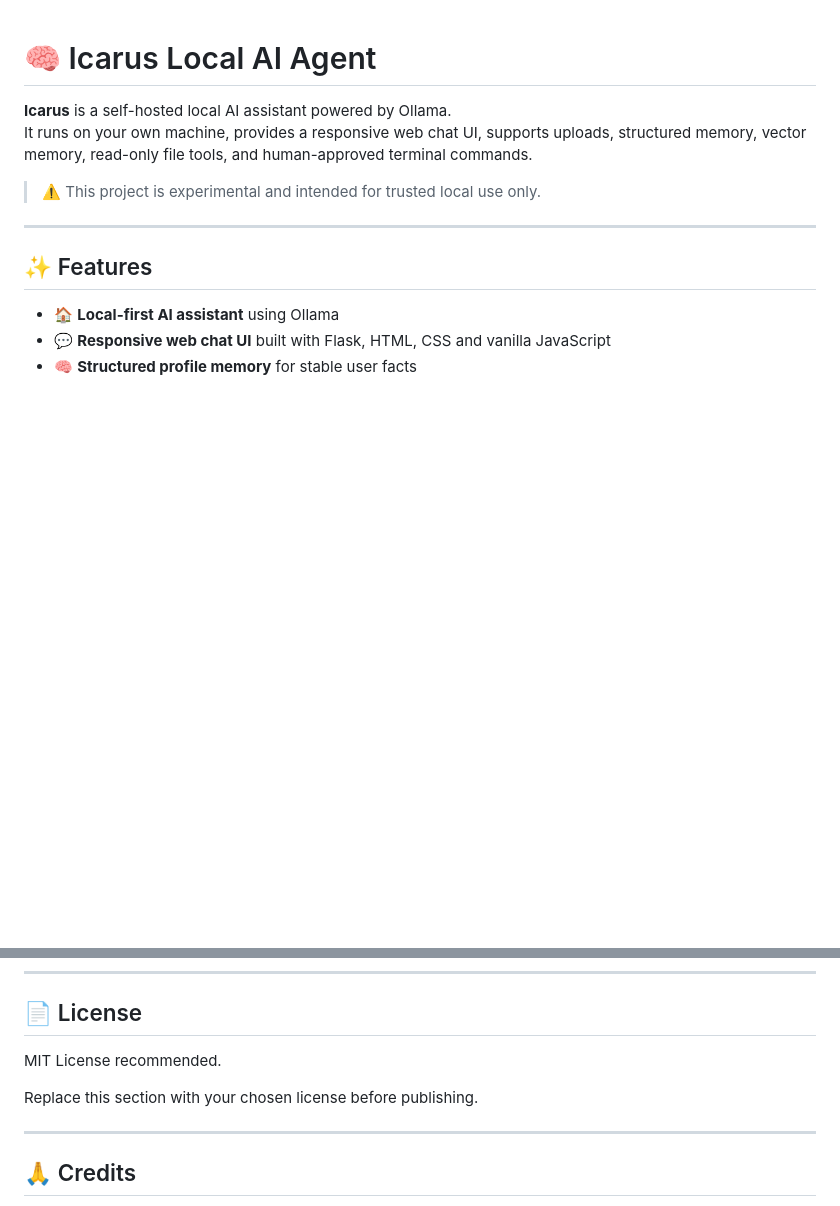
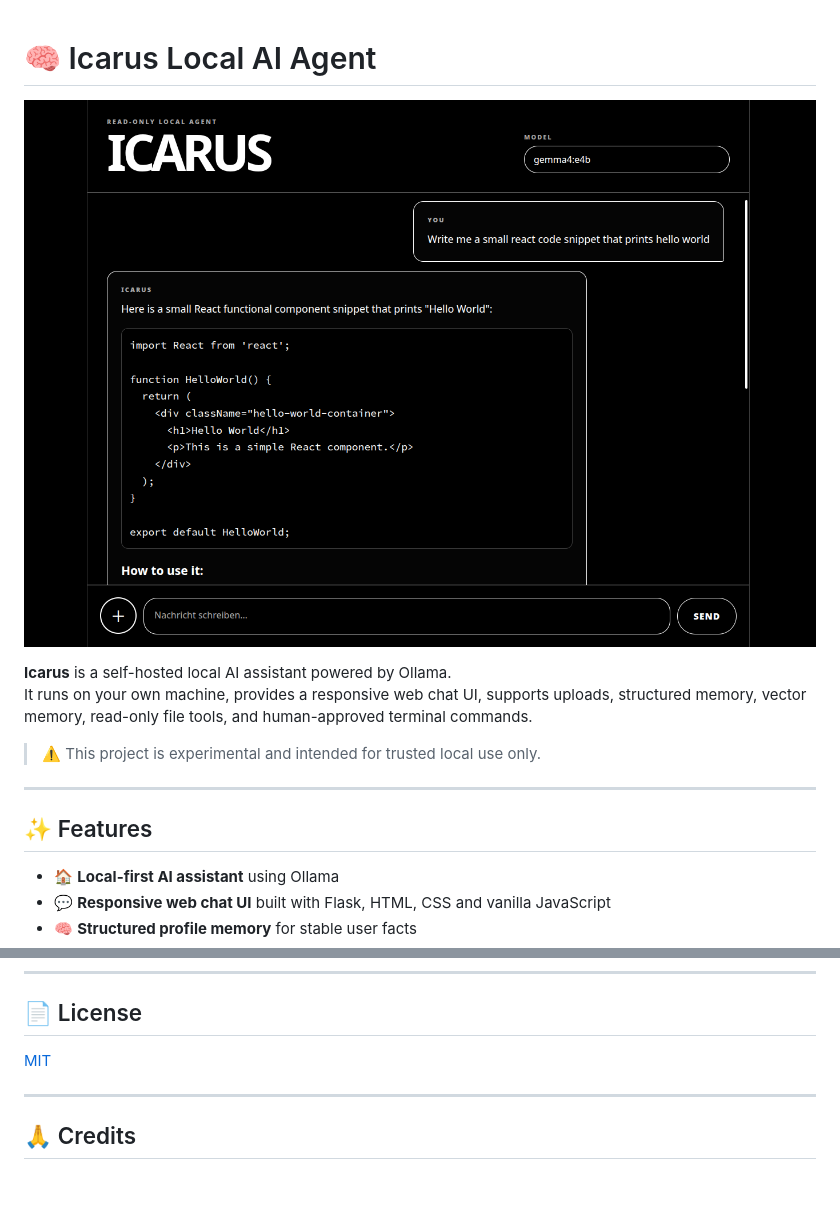
Before and after one commit to arnoldgunter/icarus-local-agent, a Markdown page: README.md, 2 parts joined by grey strips. Drawn GitHub-style; pictures changed too: screenshot.png (added); blank space fills up the shorter version.

Commit message:
docs: rewrite README to add screenshot and license

```diff
--- a/README.md
+++ b/README.md
@@ -1,4 +1,6 @@
 # 🧠 Icarus Local AI Agent
+
+![Screenshot](screenshot.png)
 
 **Icarus** is a self-hosted local AI assistant powered by Ollama.
 It runs on your own machine, provides a responsive web chat UI, supports uploads, structured memory, vector memory, read-only file tools, and human-approved terminal commands.
@@ -550,9 +552,7 @@ It is best used as:
 
 ## 📄 License
 
-MIT License recommended.
-
-Replace this section with your chosen license before publishing.
+[MIT](LICENSE.md)
 
 ---
 
```
